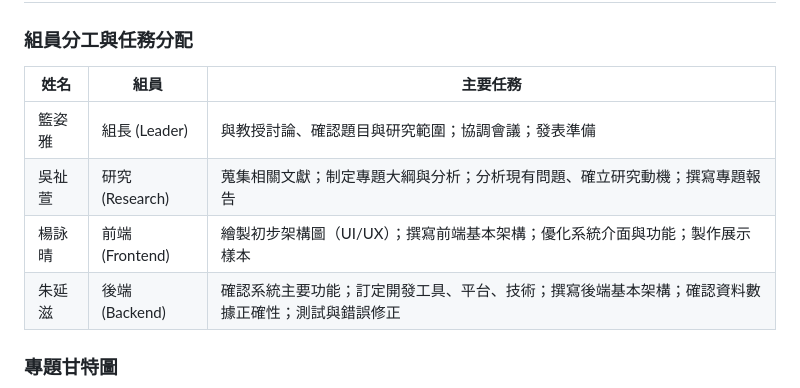
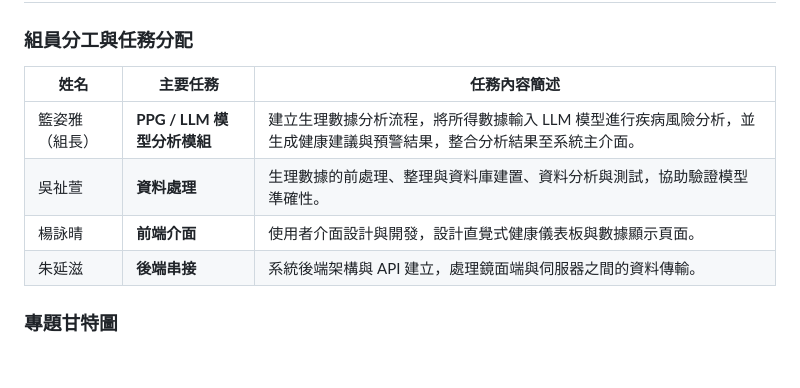
Before and after one commit to C112118243/Group2, a Markdown page: 專題規劃.md, the part around the change. GitHub-like rendering; blank space fills up the shorter version.

````diff
--- a/專題規劃.md
+++ b/專題規劃.md
@@ -2,12 +2,12 @@
 
 ### 組員分工與任務分配
 
-| 姓名 | 組員 | 主要任務 |
+| 姓名 | 主要任務 | 任務內容簡述 |
 |------|------|----------|
-| 籃姿雅 | 組長 (Leader) | 與教授討論、確認題目與研究範圍；協調會議；發表準備 |
-| 吳祉萱 | 研究 (Research) | 蒐集相關文獻；制定專題大綱與分析；分析現有問題、確立研究動機；撰寫專題報告 |
-| 楊詠晴 | 前端 (Frontend) | 繪製初步架構圖（UI/UX）；撰寫前端基本架構；優化系統介面與功能；製作展示樣本 |
-| 朱延滋 | 後端 (Backend) | 確認系統主要功能；訂定開發工具、平台、技術；撰寫後端基本架構；確認資料數據正確性；測試與錯誤修正 |
+| 籃姿雅（組長）| **PPG / LLM 模型分析模組** | 建立生理數據分析流程，將所得數據輸入 LLM 模型進行疾病風險分析，並生成健康建議與預警結果，整合分析結果至系統主介面。　|
+| 吳祉萱 | **資料處理** | 生理數據的前處理、整理與資料庫建置、資料分析與測試，協助驗證模型準確性。 |
+| 楊詠晴 | **前端介面** | 使用者介面設計與開發，設計直覺式健康儀表板與數據顯示頁面。 |
+| 朱延滋 | **後端串接** | 系統後端架構與 API 建立，處理鏡面端與伺服器之間的資料傳輸。 |
 
 ### 專題甘特圖
 ```mermaid
````
